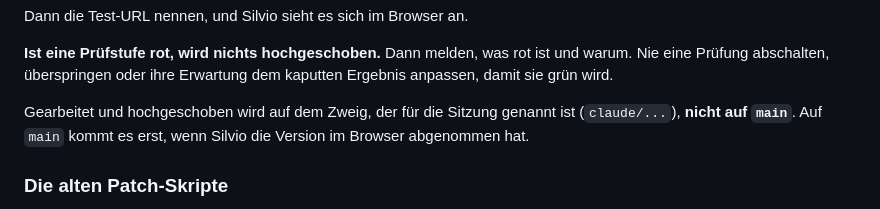
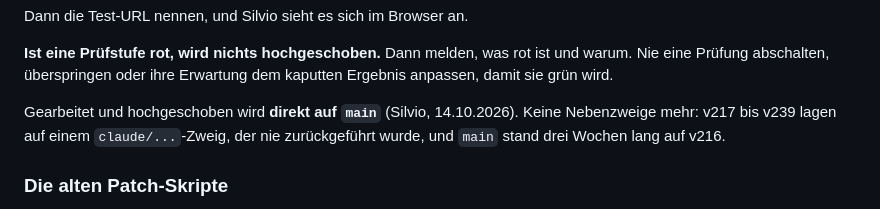
Before and after one commit to Belisarius7487/fs3, a Markdown page: CLAUDE.md, the part around the change. Rendered like a GitHub page.

```diff
--- a/CLAUDE.md
+++ b/CLAUDE.md
@@ -77,9 +77,9 @@ Dann die Test-URL nennen, und Silvio sieht es sich im Browser an.
 ist und warum. Nie eine Prüfung abschalten, überspringen oder ihre Erwartung
 dem kaputten Ergebnis anpassen, damit sie grün wird.
 
-Gearbeitet und hochgeschoben wird auf dem Zweig, der für die Sitzung genannt
-ist (`claude/...`), **nicht auf `main`**. Auf `main` kommt es erst, wenn
-Silvio die Version im Browser abgenommen hat.
+Gearbeitet und hochgeschoben wird **direkt auf `main`** (Silvio, 14.10.2026).
+Keine Nebenzweige mehr: v217 bis v239 lagen auf einem `claude/...`-Zweig, der
+nie zurückgeführt wurde, und `main` stand drei Wochen lang auf v216.
 
 ### Die alten Patch-Skripte
 
```
Also changed, not shown: ANLEITUNG.md (+19 -31 lines).
